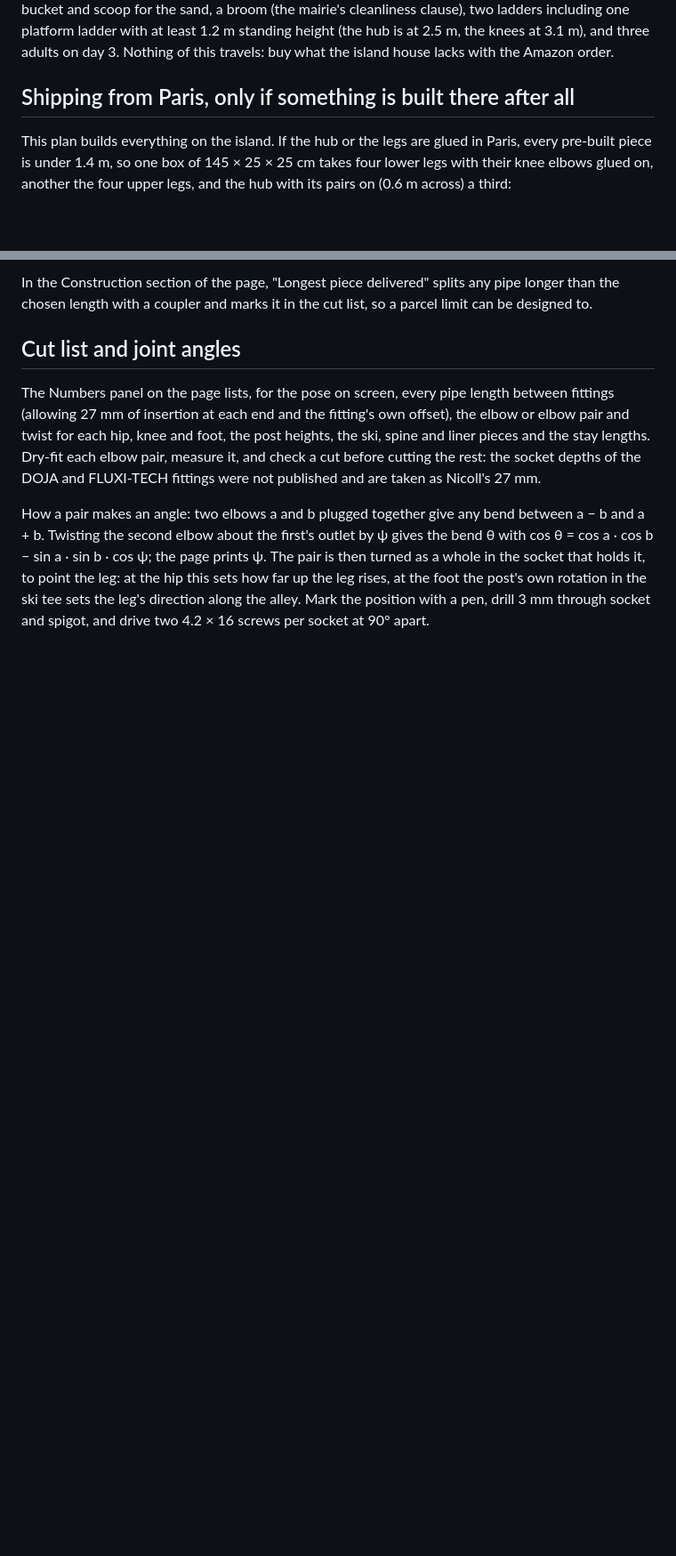
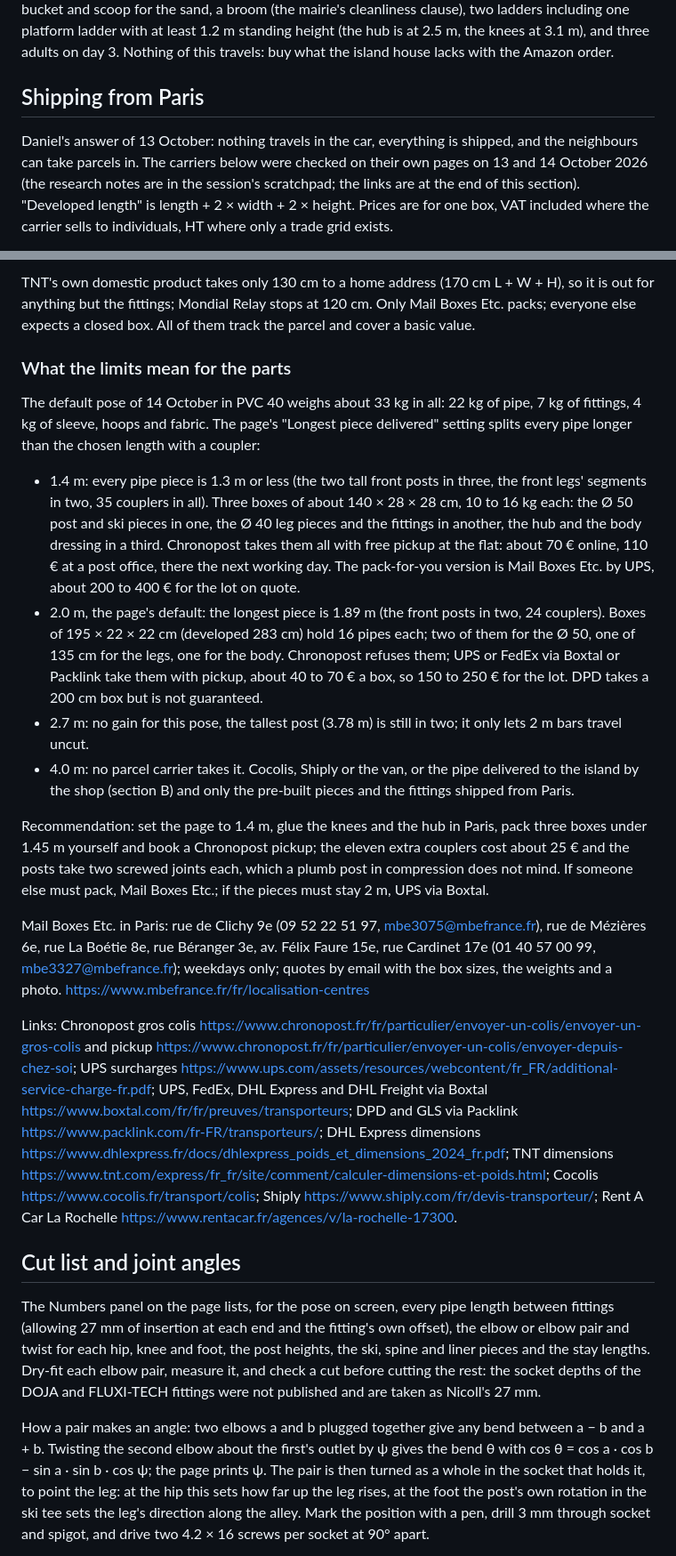
Before and after one commit to danchap/halloween_display, a Markdown page: docs/construction.md, 2 parts joined by grey strips. Shown at 89% size. GitHub-like rendering; blank space fills up the shorter version.

Commit message:
The plan's shipping section: carriers, their limits and the box plan per piece length
Daniel ships everything from Paris (2026-10-13). The section now has
the carriers checked on 13 and 14 October with their longest side,
developed length, weight, pickup, packing, delivery and price, what
each "Longest piece delivered" setting means in boxes and euros for
the default pose, and the recommendation (1.4 m pieces, Chronopost).

Co-Authored-By: Claude Fable 5.1 <noreply@anthropic.com>
Claude-Session: https://claude.ai/code/session_01RCerAtvCs8swDfb8AAknrJ

```diff
--- a/docs/construction.md
+++ b/docs/construction.md
@@ -349,11 +349,13 @@ least 1.2 m standing height (the hub is at 2.5 m, the knees at 3.1 m),
 and three adults on day 3. Nothing of this travels: buy what the island
 house lacks with the Amazon order.
 
-## Shipping from Paris, only if something is built there after all
+## Shipping from Paris
 
-This plan builds everything on the island. If the hub or the legs are
-glued in Paris, every pre-built piece is under 1.4 m, so one box of
-145 × 25 × 25 cm takes four lower legs with their knee elbows glued on,
-another the four upper legs, and the hub with its pairs on (0.6 m
-across) a third:
+Daniel's answer of 13 October: nothing travels in the car, everything
+is shipped, and the neighbours can take parcels in. The carriers below
+were checked on their own pages on 13 and 14 October 2026 (the
+research notes are in the session's scratchpad; the links are at the
+end of this section). "Developed length" is length + 2 × width + 2 ×
+height. Prices are for one box, VAT included where the carrier sells to
+individuals, HT where only a trade grid exists.
 
@@ -369,7 +375,66 @@ across) a third:
 
-In the Construction section of the page, "Longest piece delivered"
-splits any pipe longer than the chosen length with a coupler and marks
-it in the cut list, so a parcel limit can be designed to.
+TNT's own domestic product takes only 130 cm to a home address (170 cm
+L + W + H), so it is out for anything but the fittings; Mondial Relay
+stops at 120 cm. Only Mail Boxes Etc. packs; everyone else expects a
+closed box. All of them track the parcel and cover a basic value.
+
+### What the limits mean for the parts
+
+The default pose of 14 October in PVC 40 weighs about 33 kg in all: 22
+kg of pipe, 7 kg of fittings, 4 kg of sleeve, hoops and fabric. The
+page's "Longest piece delivered" setting splits every pipe longer than
+the chosen length with a coupler:
+
+- 1.4 m: every pipe piece is 1.3 m or less (the two tall front posts in
+  three, the front legs' segments in two, 35 couplers in all). Three
+  boxes of about 140 × 28 × 28 cm, 10 to 16 kg each: the Ø 50 post and
+  ski pieces in one, the Ø 40 leg pieces and the fittings in another,
+  the hub and the body dressing in a third. Chronopost takes them all
+  with free pickup at the flat: about 70 € online, 110 € at a post
+  office, there the next working day. The pack-for-you version is Mail
+  Boxes Etc. by UPS, about 200 to 400 € for the lot on quote.
+- 2.0 m, the page's default: the longest piece is 1.89 m (the front
+  posts in two, 24 couplers). Boxes of 195 × 22 × 22 cm (developed 283
+  cm) hold 16 pipes each; two of them for the Ø 50, one of 135 cm for
+  the legs, one for the body. Chronopost refuses them; UPS or FedEx via
+  Boxtal or Packlink take them with pickup, about 40 to 70 € a box, so
+  150 to 250 € for the lot. DPD takes a 200 cm box but is not
+  guaranteed.
+- 2.7 m: no gain for this pose, the tallest post (3.78 m) is still in
+  two; it only lets 2 m bars travel uncut.
+- 4.0 m: no parcel carrier takes it. Cocolis, Shiply or the van, or the
+  pipe delivered to the island by the shop (section B) and only the
+  pre-built pieces and the fittings shipped from Paris.
+
+Recommendation: set the page to 1.4 m, glue the knees and the hub in
+Paris, pack three boxes under 1.45 m yourself and book a Chronopost
+pickup; the eleven extra couplers cost about 25 € and the posts take
+two screwed joints each, which a plumb post in compression does not
+mind. If someone else must pack, Mail Boxes Etc.; if the pieces must
+stay 2 m, UPS via Boxtal.
+
+Mail Boxes Etc. in Paris: rue de Clichy 9e (09 52 22 51 97,
+mbe3075@mbefrance.fr), rue de Mézières 6e, rue La Boétie 8e, rue
+Béranger 3e, av. Félix Faure 15e, rue Cardinet 17e (01 40 57 00 99,
+mbe3327@mbefrance.fr); weekdays only; quotes by email with the box
+sizes, the weights and a photo. https://www.mbefrance.fr/fr/localisation-centres
+
+Links: Chronopost gros colis
+https://www.chronopost.fr/fr/particulier/envoyer-un-colis/envoyer-un-gros-colis
+and pickup
+https://www.chronopost.fr/fr/particulier/envoyer-un-colis/envoyer-depuis-chez-soi;
+UPS surcharges
+https://www.ups.com/assets/resources/webcontent/fr_FR/additional-service-charge-fr.pdf;
+UPS, FedEx, DHL Express and DHL Freight via Boxtal
+https://www.boxtal.com/fr/fr/preuves/transporteurs; DPD and GLS via
+Packlink https://www.packlink.com/fr-FR/transporteurs/; DHL Express
+dimensions
+https://www.dhlexpress.fr/docs/dhlexpress_poids_et_dimensions_2024_fr.pdf;
+TNT dimensions
+https://www.tnt.com/express/fr_fr/site/comment/calculer-dimensions-et-poids.html;
+Cocolis https://www.cocolis.fr/transport/colis; Shiply
+https://www.shiply.com/fr/devis-transporteur/; Rent A Car La Rochelle
+https://www.rentacar.fr/agences/v/la-rochelle-17300.
 
 ## Cut list and joint angles
 
```
Also changed, not shown: other parts of docs/construction.md (+13 -9 lines).
